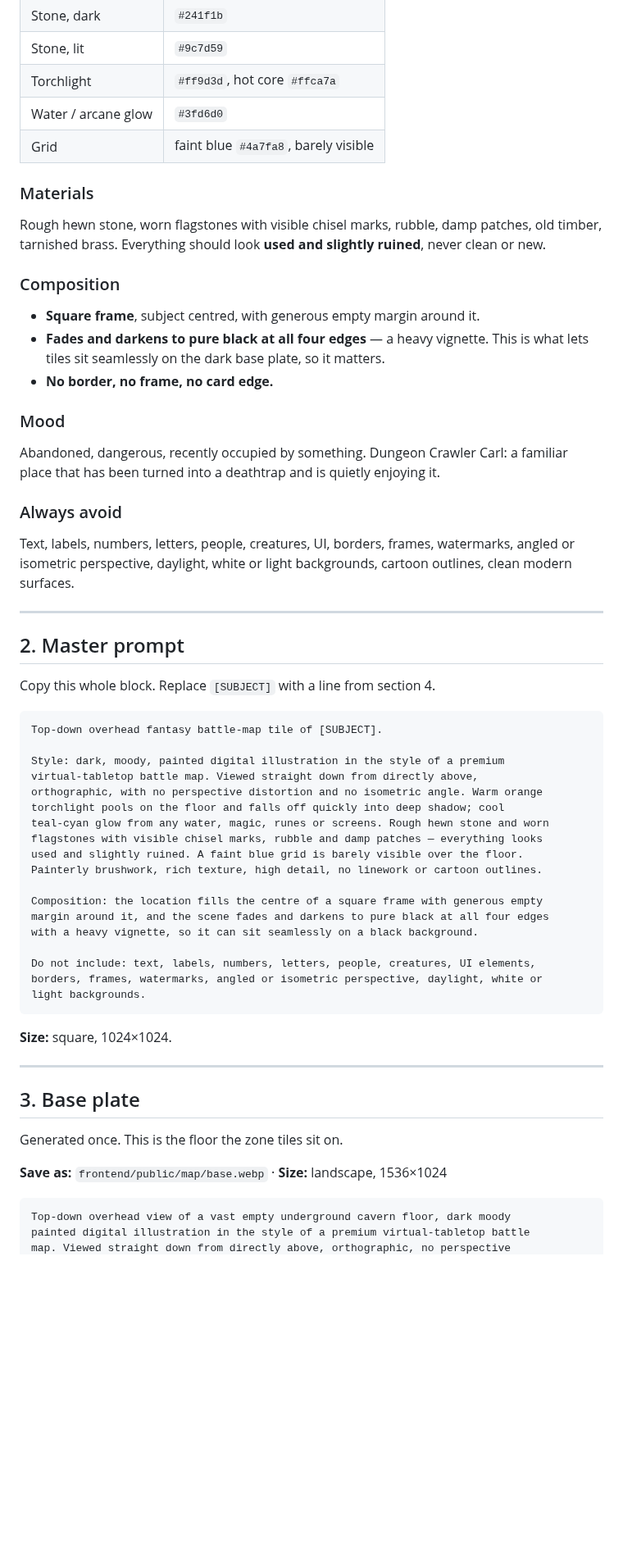
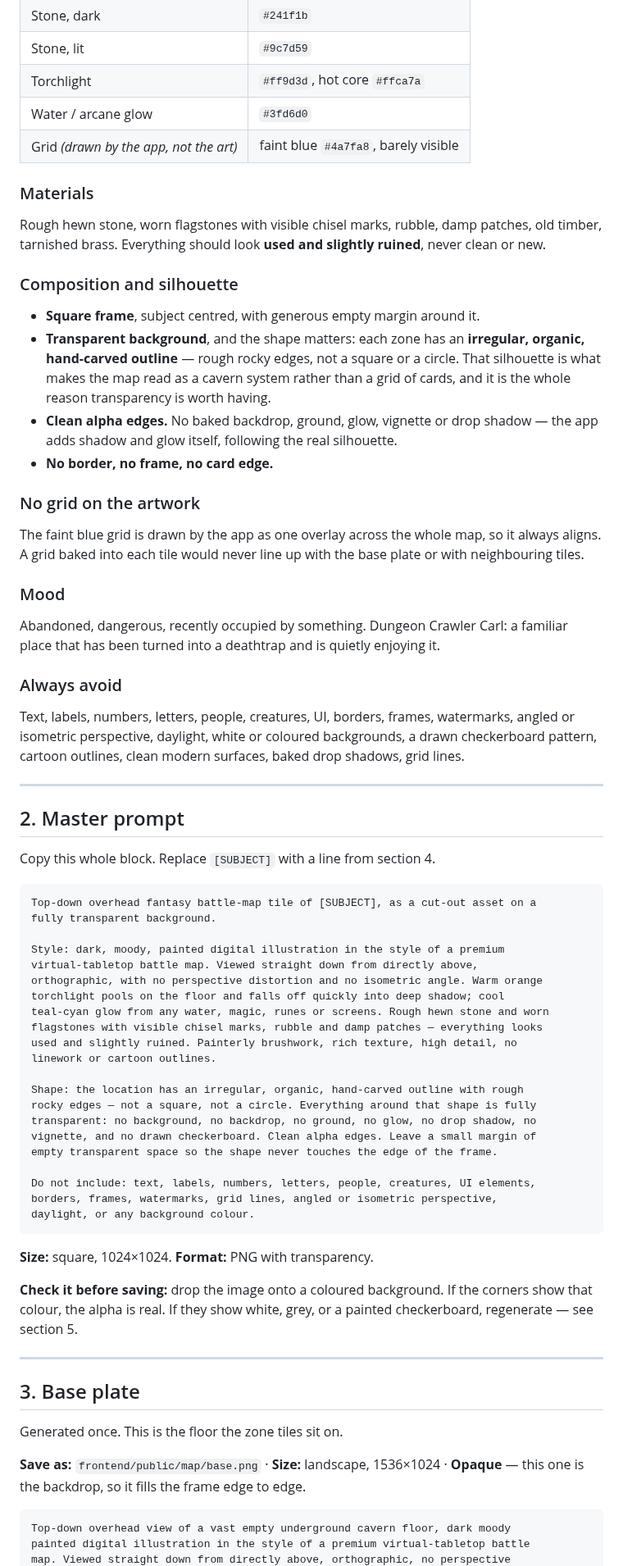
Before and after one commit to Anders-Sec/ctf, a Markdown page: art.md, the part around one of its changes. Shown at 82% size. Drawn GitHub-style; blank space fills up the shorter version.

````diff
--- a/art.md
+++ b/art.md
@@ -43,7 +43,7 @@ torchlight, seen straight down from above.
 | Stone, lit | `#9c7d59` |
 | Torchlight | `#ff9d3d`, hot core `#ffca7a` |
 | Water / arcane glow | `#3fd6d0` |
-| Grid | faint blue `#4a7fa8`, barely visible |
+| Grid *(drawn by the app, not the art)* | faint blue `#4a7fa8`, barely visible |
 
 ### Materials
 
@@ -51,12 +51,23 @@ Rough hewn stone, worn flagstones with visible chisel marks, rubble, damp patche
 old timber, tarnished brass. Everything should look **used and slightly ruined**,
 never clean or new.
 
-### Composition
+### Composition and silhouette
 
 - **Square frame**, subject centred, with generous empty margin around it.
-- **Fades and darkens to pure black at all four edges** — a heavy vignette. This
-  is what lets tiles sit seamlessly on the dark base plate, so it matters.
+- **Transparent background**, and the shape matters: each zone has an
+  **irregular, organic, hand-carved outline** — rough rocky edges, not a square
+  or a circle. That silhouette is what makes the map read as a cavern system
+  rather than a grid of cards, and it is the whole reason transparency is worth
+  having.
+- **Clean alpha edges.** No baked backdrop, ground, glow, vignette or drop
+  shadow — the app adds shadow and glow itself, following the real silhouette.
 - **No border, no frame, no card edge.**
+
+### No grid on the artwork
+
+The faint blue grid is drawn by the app as one overlay across the whole map, so
+it always aligns. A grid baked into each tile would never line up with the base
+plate or with neighbouring tiles.
 
 ### Mood
 
@@ -66,8 +77,9 @@ familiar place that has been turned into a deathtrap and is quietly enjoying it.
 ### Always avoid
 
 Text, labels, numbers, letters, people, creatures, UI, borders, frames,
-watermarks, angled or isometric perspective, daylight, white or light
-backgrounds, cartoon outlines, clean modern surfaces.
+watermarks, angled or isometric perspective, daylight, white or coloured
+backgrounds, a drawn checkerboard pattern, cartoon outlines, clean modern
+surfaces, baked drop shadows, grid lines.
 
 ---
 
@@ -76,7 +88,8 @@ backgrounds, cartoon outlines, clean modern surfaces.
 Copy this whole block. Replace `[SUBJECT]` with a line from section 4.
 
 ```
-Top-down overhead fantasy battle-map tile of [SUBJECT].
+Top-down overhead fantasy battle-map tile of [SUBJECT], as a cut-out asset on a
+fully transparent background.
 
 Style: dark, moody, painted digital illustration in the style of a premium
 virtual-tabletop battle map. Viewed straight down from directly above,
@@ -84,19 +97,25 @@ orthographic, with no perspective distortion and no isometric angle. Warm orange
 torchlight pools on the floor and falls off quickly into deep shadow; cool
 teal-cyan glow from any water, magic, runes or screens. Rough hewn stone and worn
 flagstones with visible chisel marks, rubble and damp patches — everything looks
-used and slightly ruined. A faint blue grid is barely visible over the floor.
-Painterly brushwork, rich texture, high detail, no linework or cartoon outlines.
+used and slightly ruined. Painterly brushwork, rich texture, high detail, no
+linework or cartoon outlines.
 
-Composition: the location fills the centre of a square frame with generous empty
-margin around it, and the scene fades and darkens to pure black at all four edges
-with a heavy vignette, so it can sit seamlessly on a black background.
+Shape: the location has an irregular, organic, hand-carved outline with rough
+rocky edges — not a square, not a circle. Everything around that shape is fully
+transparent: no background, no backdrop, no ground, no glow, no drop shadow, no
+vignette, and no drawn checkerboard. Clean alpha edges. Leave a small margin of
+empty transparent space so the shape never touches the edge of the frame.
 
 Do not include: text, labels, numbers, letters, people, creatures, UI elements,
-borders, frames, watermarks, angled or isometric perspective, daylight, white or
-light backgrounds.
+borders, frames, watermarks, grid lines, angled or isometric perspective,
+daylight, or any background colour.
 ```
 
-**Size:** square, 1024×1024.
+**Size:** square, 1024×1024. **Format:** PNG with transparency.
+
+**Check it before saving:** drop the image onto a coloured background. If the
+corners show that colour, the alpha is real. If they show white, grey, or a
+painted checkerboard, regenerate — see section 5.
 
 ---
 
@@ -104,7 +123,8 @@ light backgrounds.
 
 Generated once. This is the floor the zone tiles sit on.
 
-**Save as:** `frontend/public/map/base.webp` · **Size:** landscape, 1536×1024
+**Save as:** `frontend/public/map/base.png` · **Size:** landscape, 1536×1024 ·
+**Opaque** — this one is the backdrop, so it fills the frame edge to edge.
 
 ```
 Top-down overhead view of a vast empty underground cavern floor, dark moody
````
Also changed, not shown: other parts of art.md (+33 -30 lines), specs/020-illustrated-map.md (+20 -9 lines).
